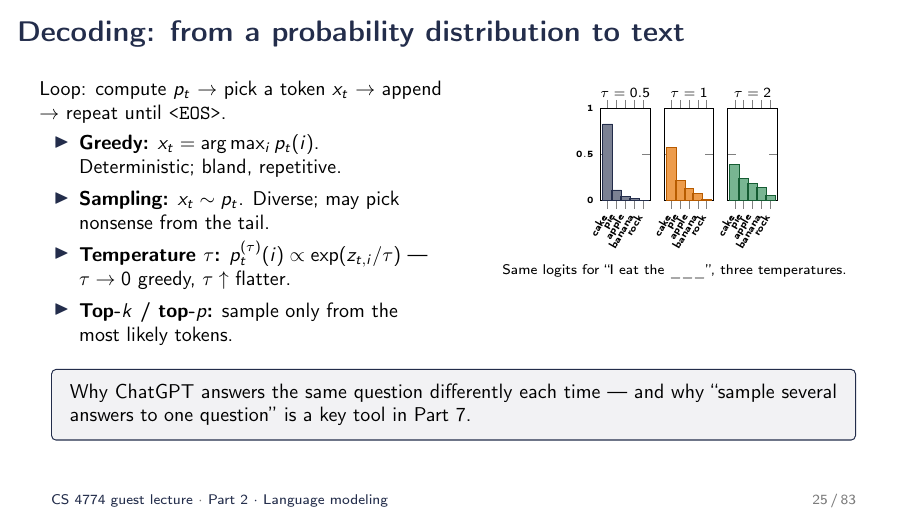
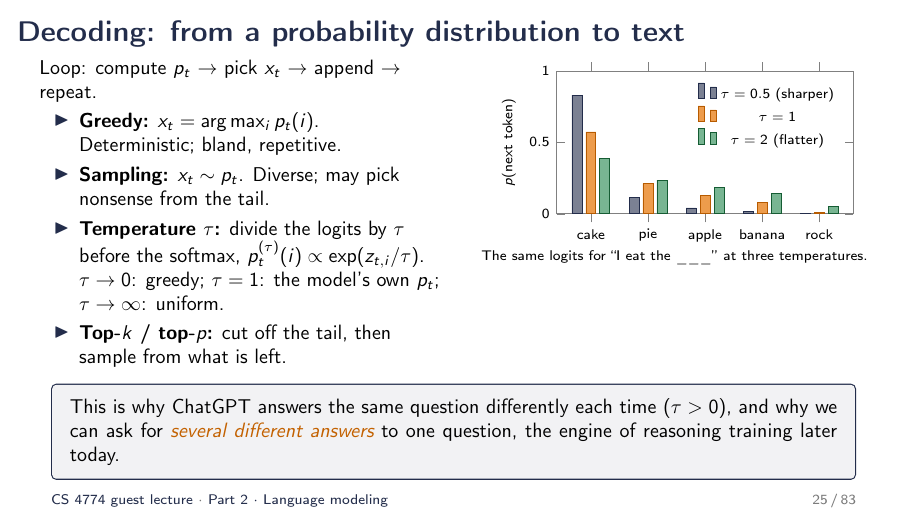
Before and after one commit to peter-peng-w/CS-4774-UGrad-Machine-Learning-LLM-Alignment-and-Reasoning-Slides, LaTeX slides (main.tex, which reads sec2_lm.tex): page 25 of 83. Compiled offline with pdfLaTeX.

Commit message:
Slide 25: temperature spelled out (divide logits by tau), one grouped bar chart, no Part reference
Co-Authored-By: Claude Fable 5.1 <noreply@anthropic.com>
Claude-Session: https://claude.ai/code/session_01Y3cys2zE9Vkh5wv95SEMXa

```diff
--- a/sec2_lm.tex
+++ b/sec2_lm.tex
@@ -279,32 +279,32 @@ arithmetic & $3 + 8 + 4 = $ \{\green{15}, \red{11}\}\\
 \begin{frame}{Decoding: from a probability distribution to text}
 \begin{columns}[T]
 \begin{column}{0.5\textwidth}
-Loop: compute $p_t$ $\to$ pick a token $x_t$ $\to$ append $\to$ repeat until \texttt{<EOS>}.
-\begin{itemize}\setlength{\itemsep}{4pt}
+Loop: compute $p_t$ $\to$ pick $x_t$ $\to$ append $\to$ repeat.
+\begin{itemize}\setlength{\itemsep}{3pt}
   \item \textbf{Greedy:} $x_t = \arg\max_i p_t(i)$. Deterministic; bland, repetitive.
   \item \textbf{Sampling:} $x_t \sim p_t$. Diverse; may pick nonsense from the tail.
-  \item \textbf{Temperature $\tau$:} $p^{(\tau)}_t(i) \propto \exp(z_{t,i}/\tau)$ --- $\tau\to 0$ greedy, $\tau\uparrow$ flatter.
-  \item \textbf{Top-$k$ / top-$p$:} sample only from the most likely tokens.
+  \item \textbf{Temperature $\tau$:} divide the logits by $\tau$ before the softmax, $p^{(\tau)}_t(i) \propto \exp(z_{t,i}/\tau)$. \; $\tau\to 0$: greedy; $\tau=1$: the model's own $p_t$; $\tau\to\infty$: uniform.
+  \item \textbf{Top-$k$ / top-$p$:} cut off the tail, then sample from what is left.
 \end{itemize}
 \end{column}
 \begin{column}{0.48\textwidth}
 \centering
 \begin{tikzpicture}
-\begin{groupplot}[group style={group size=3 by 1,horizontal sep=0.25cm},width=0.36\textwidth,height=3.2cm,
-  ybar,/pgf/bar width=5pt,ymin=0,ymax=1,xtick=data,symbolic x coords={cake,pie,apple,banana,rock},
-  xticklabel style={rotate=60,anchor=east,font=\tiny},ytick={0,0.5,1},yticklabel style={font=\tiny},
-  title style={font=\scriptsize,yshift=-4pt},enlarge x limits=0.2]
-\nextgroupplot[title={$\tau=0.5$}]
+\begin{axis}[ybar,width=\textwidth,height=4.1cm,bar width=5pt,ymin=0,ymax=1,
+  symbolic x coords={cake,pie,apple,banana,rock},xtick=data,
+  xticklabel style={font=\scriptsize},ytick={0,0.5,1},yticklabel style={font=\scriptsize},
+  ylabel={$p(\text{next token})$},ylabel style={font=\scriptsize},
+  legend style={font=\scriptsize,draw=none,fill=none,at={(0.97,0.95)},anchor=north east},
+  enlarge x limits=0.15,axis line style={gray}]
 \addplot[fill=uvanavy!60,draw=uvanavy] coordinates {(cake,0.831) (pie,0.112) (apple,0.041) (banana,0.015) (rock,0.0003)};
-\nextgroupplot[title={$\tau=1$},yticklabels={}]
 \addplot[fill=uvaorange!70,draw=uvaorange!80!black] coordinates {(cake,0.573) (pie,0.211) (apple,0.128) (banana,0.078) (rock,0.010)};
-\nextgroupplot[title={$\tau=2$},yticklabels={}]
 \addplot[fill=okgreen!60,draw=okgreen!70!black] coordinates {(cake,0.387) (pie,0.235) (apple,0.183) (banana,0.142) (rock,0.052)};
-\end{groupplot}
-\end{tikzpicture}\\
-\scriptsize Same logits for ``I eat the \_\_\_'', three temperatures.
+\legend{$\tau=0.5$ (sharper),$\tau=1$,$\tau=2$ (flatter)}
+\end{axis}
+\end{tikzpicture}\\[-2pt]
+\scriptsize The same logits for ``I eat the \_\_\_'' at three temperatures.
 \end{column}
 \end{columns}
-\vspace{6pt}
-\keybox{Why ChatGPT answers the same question differently each time --- and why ``sample several answers to one question'' is a key tool in Part 7.}
+\vspace{2pt}
+\keybox{This is why ChatGPT answers the same question differently each time ($\tau>0$), and why we can ask for \emc{several different answers} to one question, the engine of reasoning training later today.}
 \end{frame}
```
Also changed, not shown: 1 other file.
